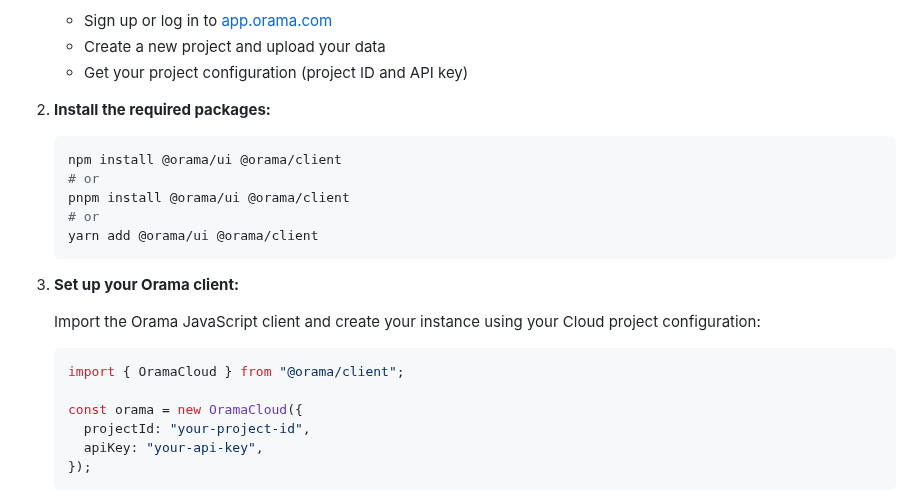
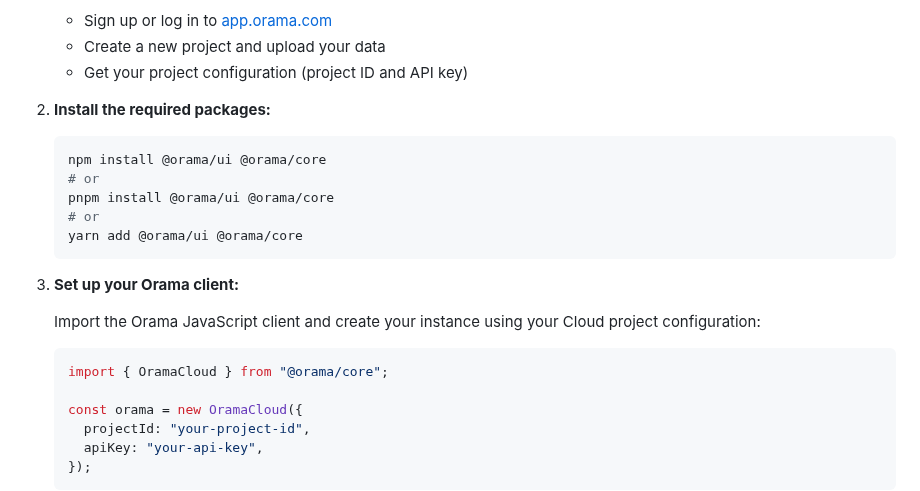
Before and after one commit to oramasearch/orama-ui, a Markdown page: packages/ui/README.md, the part around the change. Rendered like a GitHub page.

Commit message:
docs: fix typo

````diff
--- a/packages/ui/README.md
+++ b/packages/ui/README.md
@@ -16,11 +16,11 @@ Orama UI is a composable, unstyled React component library designed to provide f
 2. **Install the required packages:**
 
    ```bash
-   npm install @orama/ui @orama/client
+   npm install @orama/ui @orama/core
    # or
-   pnpm install @orama/ui @orama/client
+   pnpm install @orama/ui @orama/core
    # or
-   yarn add @orama/ui @orama/client
+   yarn add @orama/ui @orama/core
    ```
 
 3. **Set up your Orama client:**
@@ -28,7 +28,7 @@ Orama UI is a composable, unstyled React component library designed to provide f
    Import the Orama JavaScript client and create your instance using your Cloud project configuration:
 
    ```tsx
-   import { OramaCloud } from "@orama/client";
+   import { OramaCloud } from "@orama/core";
 
    const orama = new OramaCloud({
      projectId: "your-project-id",
````
